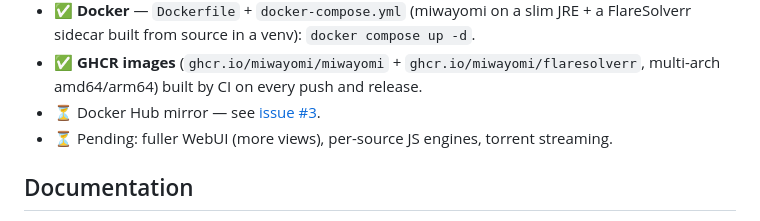
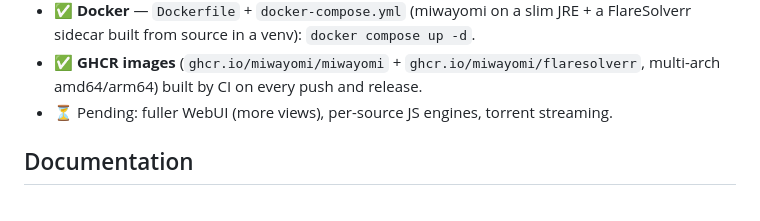
Before and after one commit to miwayomi/miwayomi, a Markdown page: README.md, the part around the change. Drawn GitHub-style.

Commit message:
docs: drop stale Docker Hub roadmap link to closed issue

```diff
--- a/README.md
+++ b/README.md
@@ -336,7 +336,6 @@ miwayomi/
 - ✅ Extensions loaded **directly from source** (Kotlin → JVM jars), see `scripts/compile-extension.sh`.
 - ✅ **Docker** — `Dockerfile` + `docker-compose.yml` (miwayomi on a slim JRE + a FlareSolverr sidecar built from source in a venv): `docker compose up -d`.
 - ✅ **GHCR images** (`ghcr.io/miwayomi/miwayomi` + `ghcr.io/miwayomi/flaresolverr`, multi-arch amd64/arm64) built by CI on every push and release.
-- ⏳ Docker Hub mirror — see [issue #3](https://github.com/miwayomi/miwayomi/issues/3).
 - ⏳ Pending: fuller WebUI (more views), per-source JS engines, torrent streaming.
 
 ## Documentation
```
